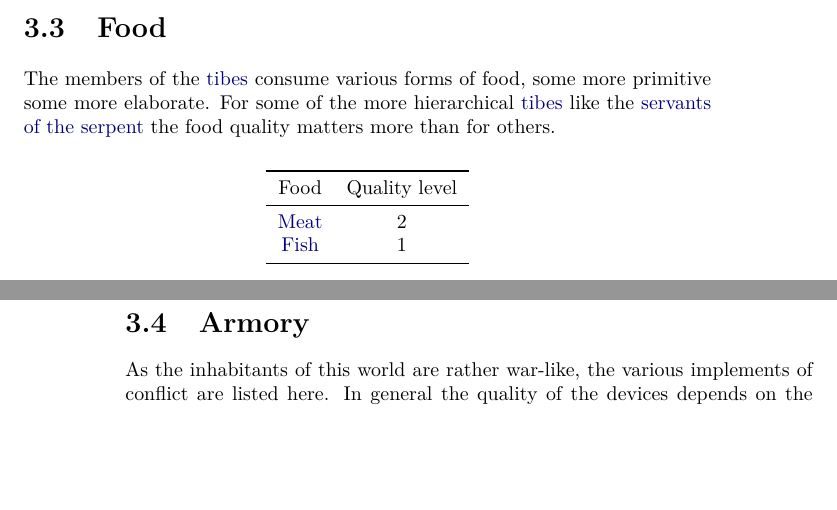
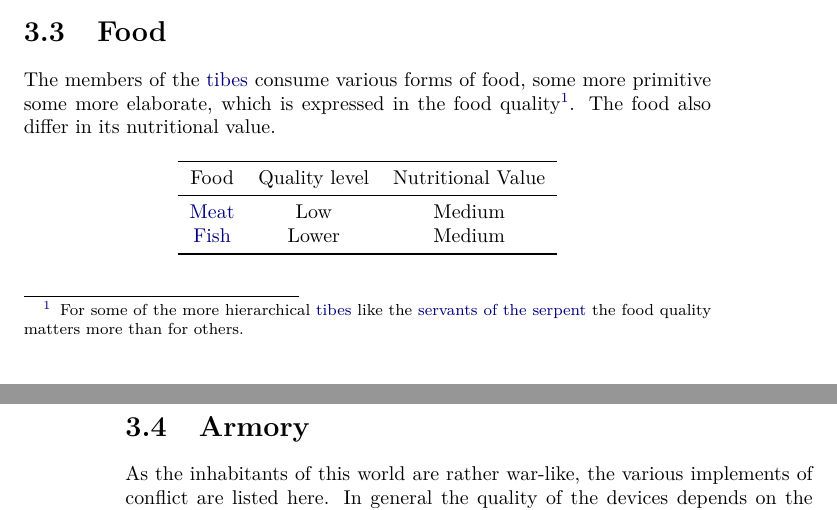
Before and after one commit to Einsied/TheTribes, a LaTeX book (doc/cultures_like.tex, which reads doc/chapters/goods.tex): two parts of pages 37 and 38 of 40, joined at a grey line, cut so that both start at the same text, the shorter picture padded with empty space. Compiled offline with pdfLaTeX.

Commit message:
Adding nutritional values, formatting and less numbers
- The quality levels now range from Lowest to highest isntead of 0-6.
		coming in line with the rest of the document.

```diff
--- a/doc/chapters/goods.tex
+++ b/doc/chapters/goods.tex
@@ -142,23 +142,26 @@ Let us now take a look at the different material and quality levels.
 \end{longtable}
 
 \section{\Glsentrytext{Food}}\label{ch:Goods:Food}
-The members of the \hyperref[ch:Tribes]{tibes} consume various forms of food,
-some more primitive some more elaborate.
-For some of the more hierarchical \hyperref[ch:Tribes]{tibes} like the \gls{Aztecs}
-the food quality matters more than for others.
+The members of the \hyperref[ch:Tribes]{tibes} consume various forms of \gls*{Food},
+some more primitive some more elaborate, which is expressed in the food quality\footnote{
+	For some of the more hierarchical \hyperref[ch:Tribes]{tibes} like the \gls{Aztecs}
+	the food quality matters more than for others.
+}.
+The food also differ in its nutritional value.
 
-% The atztecs meed at least 6 food levels for their society so it should go from 0 to 5
+% The atztecs meed at least 6 food levels for their society so it should go from 0 to 6 or lowest to highest
 
-\begin{longtable}{cccc}
+\begin{longtable}{ccc}
 	\toprule
-	Food & Quality level \\
+	Food       & Quality level & Nutritional Value \\
 	\midrule
-	\Gls{Meat} & 2 \\
-	\Gls{Fish} & 1 \\
+	\Gls{Meat} & Low           & Medium            \\
+	\Gls{Fish} & Lower         & Medium            \\
 	\bottomrule
 \end{longtable}
 
 \section{Armory}\label{ch:Goods:Armory}
+
 As the inhabitants of this world are rather war-like, the various implements of
 conflict are listed here. In general the quality of the devices depends on the
 materials used for them. For a better overview the materials can be found
```
Also changed, not shown: doc/chapters/goods.tex (14 more changed lines).
